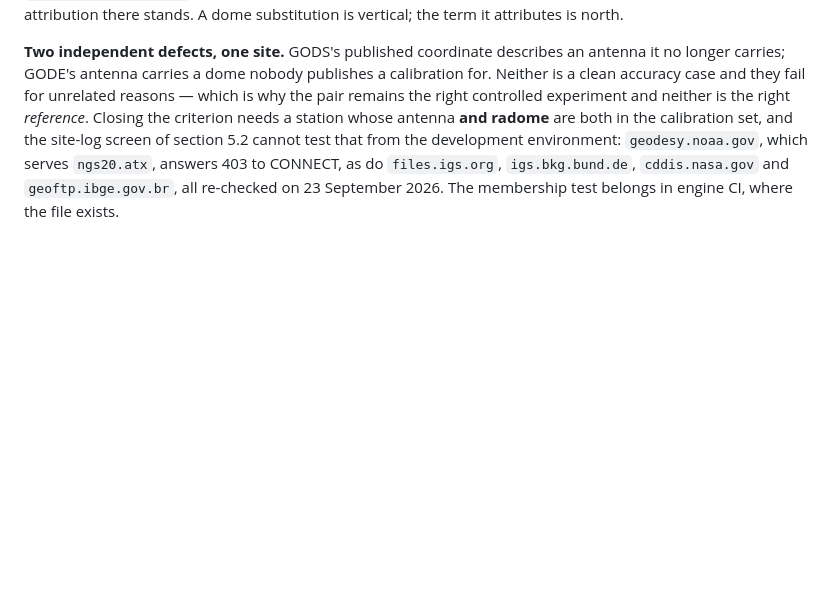
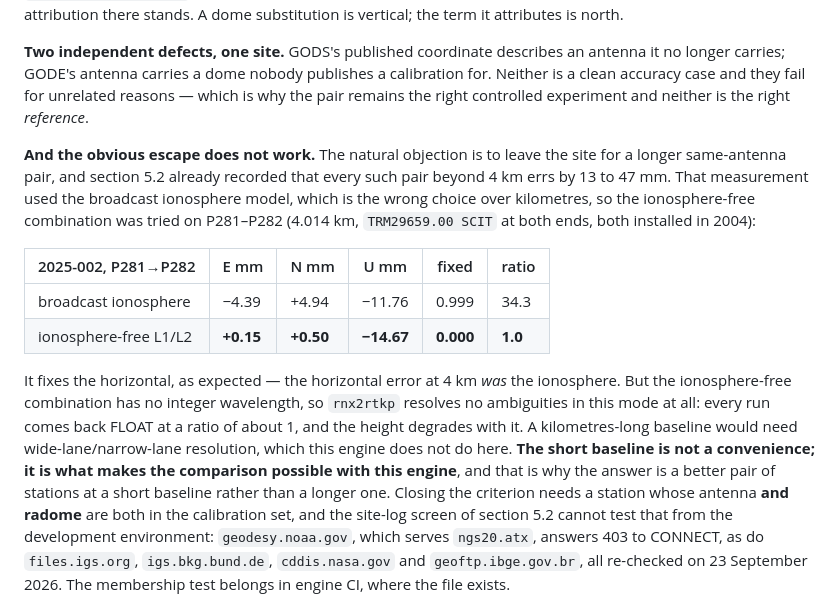
Before and after one commit to kauevestena/geocomp, a Markdown page: specs/22-reference-data-sources.md, the part around the change. Rendered like a GitHub page; blank space fills up the shorter version.

Commit message:
Rule out the longer baseline by measurement, not by assumption
The obvious objection to "the site has no clean station" is to leave the site.
Section 5.2 already recorded that every same-antenna pair beyond 4 km errs by 13
to 47 mm, but that measurement used the broadcast ionosphere model, which is the
wrong choice over kilometres -- so the objection stood.

It does not survive the right configuration either. P281-P282 is 4.014 km with
TRM29659.00 SCIT at both ends, both installed in 2004, which is as clean a
longer pair as the 2886-log screen produces. The ionosphere-free combination
fixes its horizontal exactly as expected -- day 002 goes from -4.39/+4.94 mm to
+0.15/+0.50 -- confirming the horizontal error at 4 km was the ionosphere. But
it resolves no ambiguities at all: the combination has no integer wavelength, so
every run comes back FLOAT at a ratio near 1 and the height degrades from -11.8
to -14.7 mm. Getting a kilometres-long baseline to millimetres would need
wide-lane/narrow-lane resolution, which rnx2rtkp does not do in this mode.

So the short baseline is not a convenience, it is what makes the comparison
possible with this engine, and the answer is a better pair of stations at a
short baseline rather than a longer one. Recorded in specs/22 section 5.2 and
the P7d roadmap entry so the next reader does not spend the afternoon on it.

Verified: ruff clean; 2527 tests pass offline with 26 skipped.

Co-Authored-By: Claude Opus 5 <noreply@anthropic.com>
Claude-Session: https://claude.ai/code/session_01SH3A6ntcieEUUKX2krojuW

```diff
--- a/specs/22-reference-data-sources.md
+++ b/specs/22-reference-data-sources.md
@@ -440,7 +440,26 @@ term it attributes is north.
 **Two independent defects, one site.** GODS's published coordinate describes an antenna it no longer
 carries; GODE's antenna carries a dome nobody publishes a calibration for. Neither is a clean accuracy
 case and they fail for unrelated reasons — which is why the pair remains the right controlled
-experiment and neither is the right *reference*. Closing the criterion needs a station whose antenna
+experiment and neither is the right *reference*.
+
+**And the obvious escape does not work.** The natural objection is to leave the site for a longer
+same-antenna pair, and section 5.2 already recorded that every such pair beyond 4 km errs by 13 to
+47 mm. That measurement used the broadcast ionosphere model, which is the wrong choice over kilometres,
+so the ionosphere-free combination was tried on P281–P282 (4.014 km, `TRM29659.00 SCIT` at both ends,
+both installed in 2004):
+
+| 2025-002, P281→P282 | E mm | N mm | U mm | fixed | ratio |
+|---|---|---|---|---|---|
+| broadcast ionosphere | −4.39 | +4.94 | −11.76 | 0.999 | 34.3 |
+| ionosphere-free L1/L2 | **+0.15** | **+0.50** | **−14.67** | **0.000** | **1.0** |
+
+It fixes the horizontal, as expected — the horizontal error at 4 km *was* the ionosphere. But the
+ionosphere-free combination has no integer wavelength, so `rnx2rtkp` resolves no ambiguities in this
+mode at all: every run comes back FLOAT at a ratio of about 1, and the height degrades with it. A
+kilometres-long baseline would need wide-lane/narrow-lane resolution, which this engine does not do
+here. **The short baseline is not a convenience; it is what makes the comparison possible with this
+engine**, and that is why the answer is a better pair of stations at a short baseline rather than a
+longer one. Closing the criterion needs a station whose antenna
 **and radome** are both in the calibration set, and the site-log screen of section 5.2 cannot test that
 from the development environment: `geodesy.noaa.gov`, which serves `ngs20.atx`, answers 403 to CONNECT,
 as do `files.igs.org`, `igs.bkg.bund.de`, `cddis.nasa.gov` and `geoftp.ibge.gov.br`, all re-checked on
```
Also changed, not shown: specs/ROADMAP.md (+6 -0 lines).
